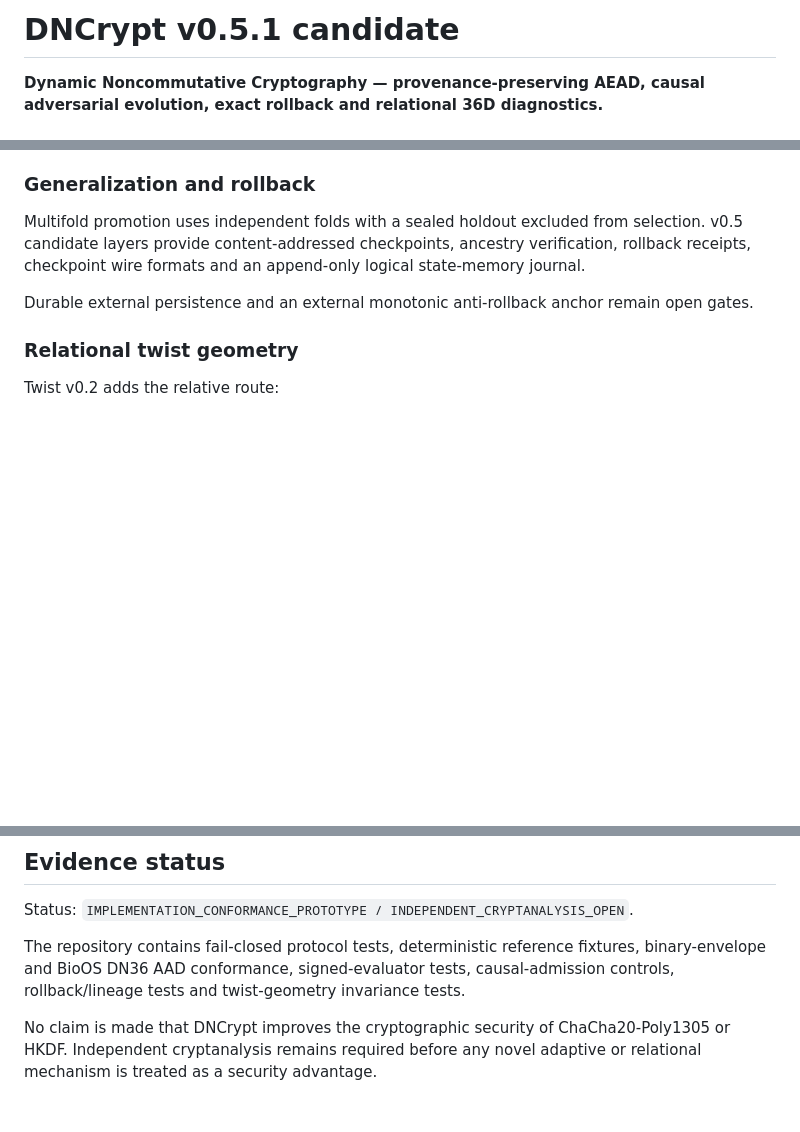
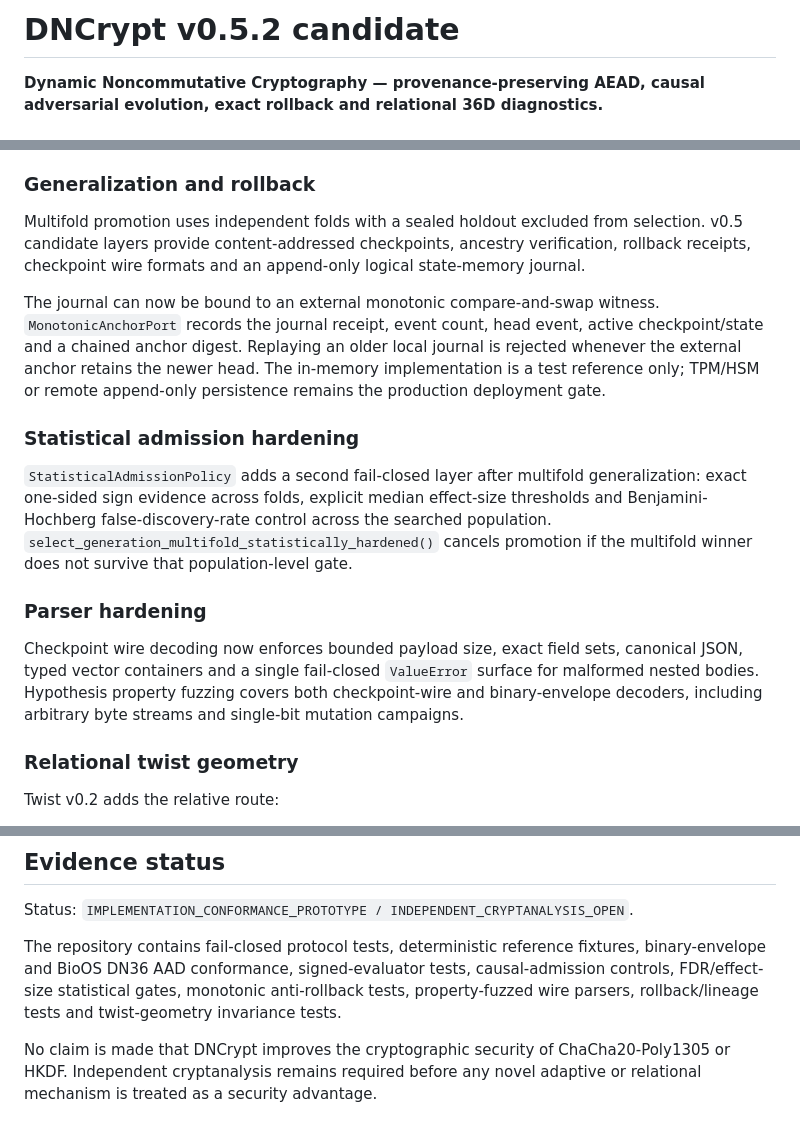
Before and after one commit to AdrianLipa90/DNCrypt, a Markdown page: README.md, 3 parts joined by grey strips. GitHub-like rendering; blank space fills up the shorter version.

Commit message:
docs: document v0.5.2 hardening

```diff
--- a/README.md
+++ b/README.md
@@ -1,4 +1,4 @@
-# DNCrypt v0.5.1 candidate
+# DNCrypt v0.5.2 candidate
 
 **Dynamic Noncommutative Cryptography — provenance-preserving AEAD, causal adversarial evolution, exact rollback and relational 36D diagnostics.**
 
@@ -39,7 +39,15 @@ Metrics do not become security-admission evidence merely because they correlate
 
 Multifold promotion uses independent folds with a sealed holdout excluded from selection. v0.5 candidate layers provide content-addressed checkpoints, ancestry verification, rollback receipts, checkpoint wire formats and an append-only logical state-memory journal.
 
-Durable external persistence and an external monotonic anti-rollback anchor remain open gates.
+The journal can now be bound to an external monotonic compare-and-swap witness. `MonotonicAnchorPort` records the journal receipt, event count, head event, active checkpoint/state and a chained anchor digest. Replaying an older local journal is rejected whenever the external anchor retains the newer head. The in-memory implementation is a test reference only; TPM/HSM or remote append-only persistence remains the production deployment gate.
+
+### Statistical admission hardening
+
+`StatisticalAdmissionPolicy` adds a second fail-closed layer after multifold generalization: exact one-sided sign evidence across folds, explicit median effect-size thresholds and Benjamini-Hochberg false-discovery-rate control across the searched population. `select_generation_multifold_statistically_hardened()` cancels promotion if the multifold winner does not survive that population-level gate.
+
+### Parser hardening
+
+Checkpoint wire decoding now enforces bounded payload size, exact field sets, canonical JSON, typed vector containers and a single fail-closed `ValueError` surface for malformed nested bodies. Hypothesis property fuzzing covers both checkpoint-wire and binary-envelope decoders, including arbitrary byte streams and single-bit mutation campaigns.
 
 ### Relational twist geometry
 
@@ -55,6 +63,6 @@ Twist metrics remain `EXPERIMENTAL_DIAGNOSTIC_ONLY / NO_SECURITY_ADMISSION`.
 
 Status: `IMPLEMENTATION_CONFORMANCE_PROTOTYPE / INDEPENDENT_CRYPTANALYSIS_OPEN`.
 
-The repository contains fail-closed protocol tests, deterministic reference fixtures, binary-envelope and BioOS DN36 AAD conformance, signed-evaluator tests, causal-admission controls, rollback/lineage tests and twist-geometry invariance tests.
+The repository contains fail-closed protocol tests, deterministic reference fixtures, binary-envelope and BioOS DN36 AAD conformance, signed-evaluator tests, causal-admission controls, FDR/effect-size statistical gates, monotonic anti-rollback tests, property-fuzzed wire parsers, rollback/lineage tests and twist-geometry invariance tests.
 
 No claim is made that DNCrypt improves the cryptographic security of ChaCha20-Poly1305 or HKDF. Independent cryptanalysis remains required before any novel adaptive or relational mechanism is treated as a security advantage.
```
